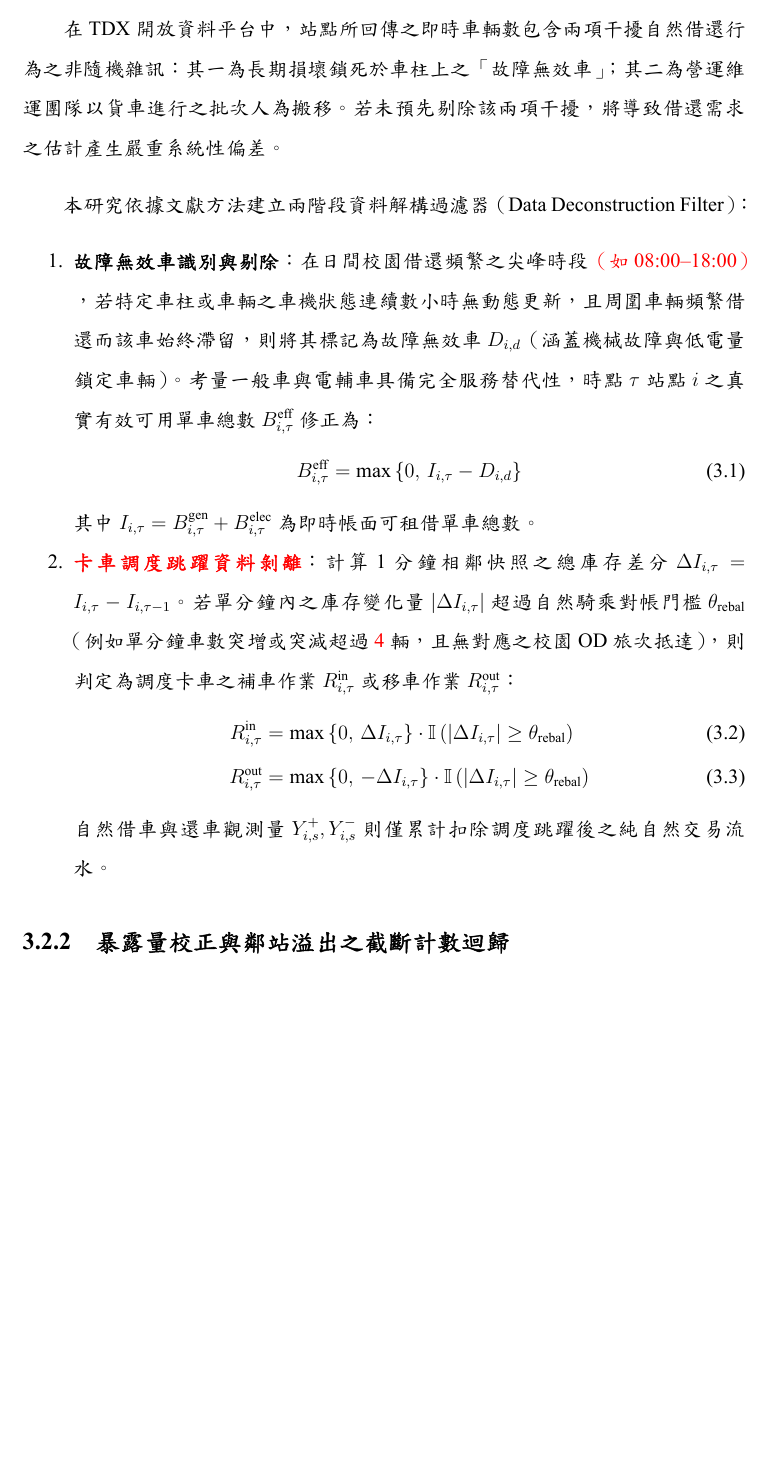
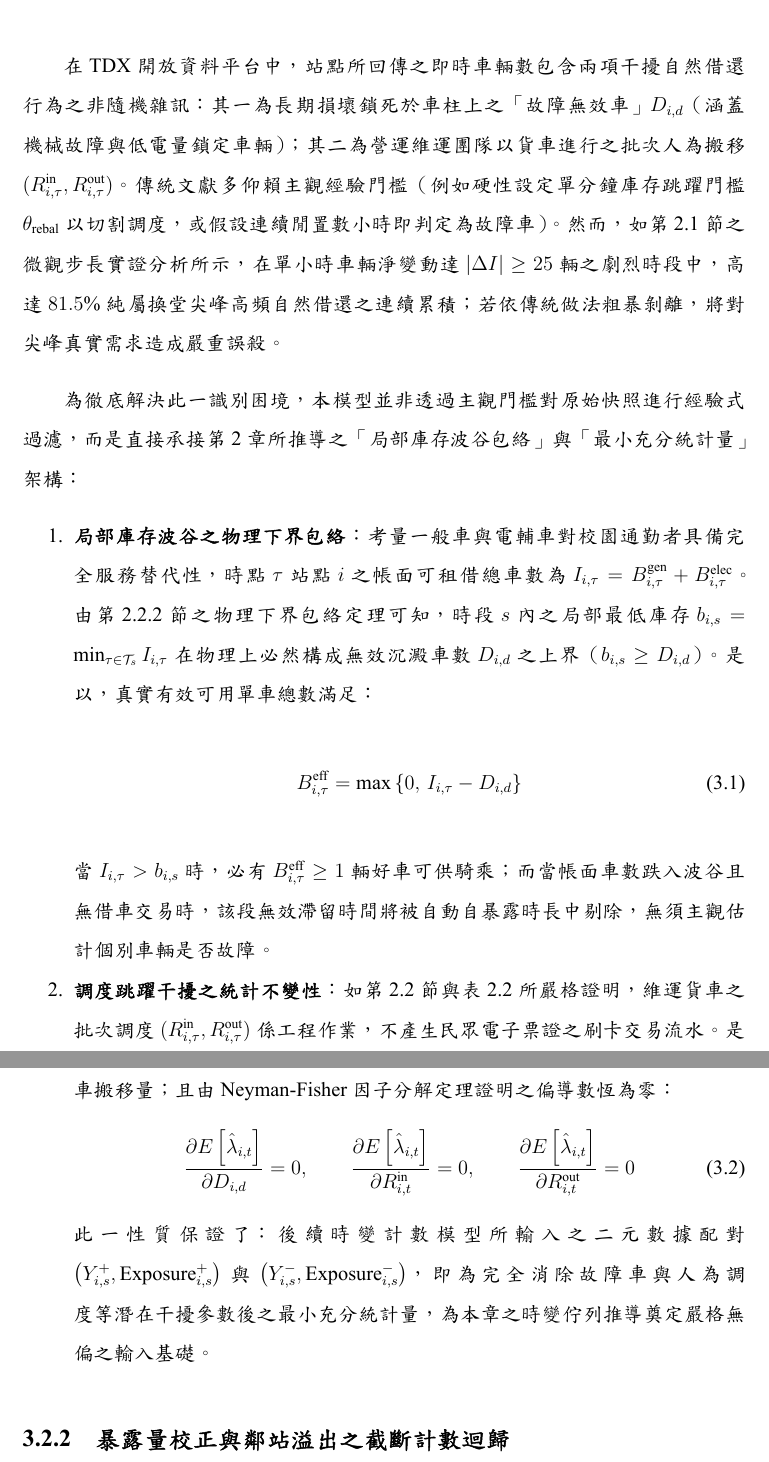
Before and after one commit to peterko2005/DSSI2026-group-1-project-latex, a LaTeX thesis (main.tex, which reads contents/chapter03.tex): part of page 33 of 48 before the commit and two parts of pages 33 and 34 of 48 after it, the two joined at a grey line, cut so that both start at the same text, the shorter picture padded with empty space. The pictures show the PDF file main.pdf that the author committed with the source.

Commit message:
feat(ch03): update Section 3.2.1 to align with Chapter 2 nuisance elimination theorem

```diff
--- a/contents/chapter03.tex
+++ b/contents/chapter03.tex
@@ -93,19 +93,19 @@
 
-在 TDX 開放資料平台中，站點所回傳之即時車輛數包含兩項干擾自然借還行為之非隨機雜訊：其一為長期損壞鎖死於車柱上之「故障無效車」；其二為營運維運團隊以貨車進行之批次人為搬移。若未預先剔除該兩項干擾，將導致借還需求之估計產生嚴重系統性偏差。
+在 TDX 開放資料平台中，站點所回傳之即時車輛數包含兩項干擾自然借還行為之非隨機雜訊：其一為長期損壞鎖死於車柱上之「故障無效車」$D_{i,d}$（涵蓋機械故障與低電量鎖定車輛）；其二為營運維運團隊以貨車進行之批次人為搬移 $(R^{\text{in}}_{i,\tau}, R^{\text{out}}_{i,\tau})$。傳統文獻多仰賴主觀經驗門檻（例如硬性設定單分鐘庫存跳躍門檻 $\theta_{\text{rebal}}$ 以切割調度，或假設連續閒置數小時即判定為故障車）。然而，如第~\ref{sec:data_sources}~節之微觀步長實證分析所示，在單小時車輛淨變動達 $|\Delta I| \ge 25$ 輛之劇烈時段中，高達 $81.5\%$ 純屬換堂尖峰高頻自然借還之連續累積；若依傳統做法粗暴剝離，將對尖峰真實需求造成嚴重誤殺。
 
-本研究依據文獻方法建立兩階段資料解構過濾器（Data Deconstruction Filter）：
+為徹底解決此一識別困境，本模型並非透過主觀門檻對原始快照進行經驗式過濾，而是直接承接第~\ref{chap:Data & Latent Demand Reconstruction}~章所推導之「局部庫存波谷包絡」與「最小充分統計量」架構：
 \begin{enumerate}
-    \item \textbf{故障無效車識別與剔除}：在日間校園借還頻繁之尖峰時段\textcolor{red}{（如 08:00--18:00）}，若特定車柱或車輛之車機狀態連續數小時無動態更新，且周圍車輛頻繁借還而該車始終滯留，則將其標記為故障無效車 $D_{i,d}$（涵蓋機械故障與低電量鎖定車輛）。考量一般車與電輔車具備完全服務替代性，時點 $\tau$ 站點 $i$ 之真實有效可用單車總數 $B^{\text{eff}}_{i,\tau}$ 修正為：
+    \item \textbf{局部庫存波谷之物理下界包絡}：考量一般車與電輔車對校園通勤者具備完全服務替代性，時點 $\tau$ 站點 $i$ 之帳面可租借總車數為 $I_{i,\tau} = B^{\text{gen}}_{i,\tau} + B^{\text{elec}}_{i,\tau}$。由第~\ref{subsec:trough_envelope}~節之物理下界包絡定理可知，時段 $s$ 內之局部最低庫存 $b_{i,s} = \min_{\tau \in \mathcal{T}_s} I_{i,\tau}$ 在物理上必然構成無效沉澱車數 $D_{i,d}$ 之上界（$b_{i,s} \ge D_{i,d}$）。是以，真實有效可用單車總數滿足：
     \begin{align}
     B^{\text{eff}}_{i,\tau} &= \max\left\{0, \, I_{i,\tau} - D_{i,d}\right\}
     \end{align}
-    其中 $I_{i,\tau} = B^{\text{gen}}_{i,\tau} + B^{\text{elec}}_{i,\tau}$ 為即時帳面可租借單車總數。
-    \item \textbf{\textcolor{red}{卡車調度跳躍資料剝離}}：計算 1 分鐘相鄰快照之總庫存差分 $\Delta I_{i,\tau} = I_{i,\tau} - I_{i,\tau-1}$。若單分鐘內之庫存變化量 $|\Delta I_{i,\tau}|$ 超過自然騎乘對帳門檻 $\theta_{\text{rebal}}$（例如單分鐘車數突增或突減超過 \textcolor{red}{4} 輛，且無對應之校園 OD 旅次抵達），則判定為調度卡車之補車作業 $R^{\text{in}}_{i,\tau}$ 或移車作業 $R^{\text{out}}_{i,\tau}$：
+    當 $I_{i,\tau} > b_{i,s}$ 時，必有 $B^{\text{eff}}_{i,\tau} \ge 1$ 輛好車可供騎乘；而當帳面車數跌入波谷且無借車交易時，該段無效滯留時間將被自動自暴露時長中剔除，無須主觀估計個別車輛是否故障。
+
+    \item \textbf{調度跳躍干擾之統計不變性}：如第~\ref{sec:latent_demand_identification}~節與表~\ref{tab:red_team_scenarios}~所嚴格證明，維運貨車之批次調度 $(R^{\text{in}}_{i,\tau}, R^{\text{out}}_{i,\tau})$ 係工程作業，不產生民眾電子票證之刷卡交易流水。是以，在票證記錄之借車次數 $Y^+_{i,s}$ 與還車次數 $Y^-_{i,s}$ 中，物理上已天然不包含卡車搬移量；且由 Neyman-Fisher 因子分解定理證明之偏導數恆為零：
     \begin{align}
-    R^{\text{in}}_{i,\tau} &= \max\left\{0, \, \Delta I_{i,\tau}\right\} \cdot \mathbb{I}\left(|\Delta I_{i,\tau}| \ge \theta_{\text{rebal}}\right) \\
-    R^{\text{out}}_{i,\tau} &= \max\left\{0, \, -\Delta I_{i,\tau}\right\} \cdot \mathbb{I}\left(|\Delta I_{i,\tau}| \ge \theta_{\text{rebal}}\right)
+    \frac{\partial E\left[\hat{\lambda}_{i,t}\right]}{\partial D_{i,d}} &= 0, \qquad \frac{\partial E\left[\hat{\lambda}_{i,t}\right]}{\partial R^{\text{in}}_{i,t}} = 0, \qquad \frac{\partial E\left[\hat{\lambda}_{i,t}\right]}{\partial R^{\text{out}}_{i,t}} = 0
     \end{align}
-    自然借車與還車觀測量 $Y^+_{i,s}, Y^-_{i,s}$ 則僅累計扣除調度跳躍後之純自然交易流水。
+    此一性質保證了：後續時變計數模型所輸入之二元數據配對 $\left(Y^+_{i,s}, \text{Exposure}^+_{i,s}\right)$ 與 $\left(Y^-_{i,s}, \text{Exposure}^-_{i,s}\right)$，即為完全消除故障車與人為調度等潛在干擾參數後之最小充分統計量，為本章之時變佇列推導奠定嚴格無偏之輸入基礎。
 \end{enumerate}
 
 \subsection{暴露量校正與鄰站溢出之截斷計數迴歸}
```
Also changed, not shown: main.pdf, contents/chapter03.tex (2 more changed lines).
